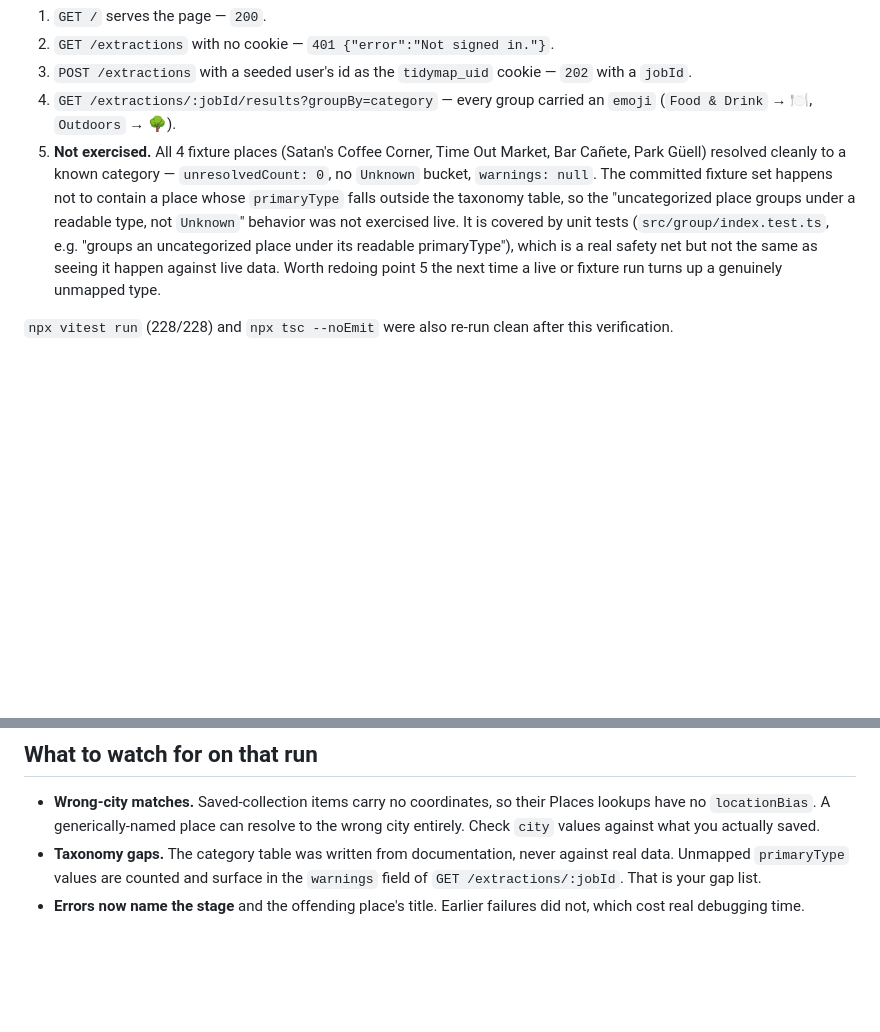
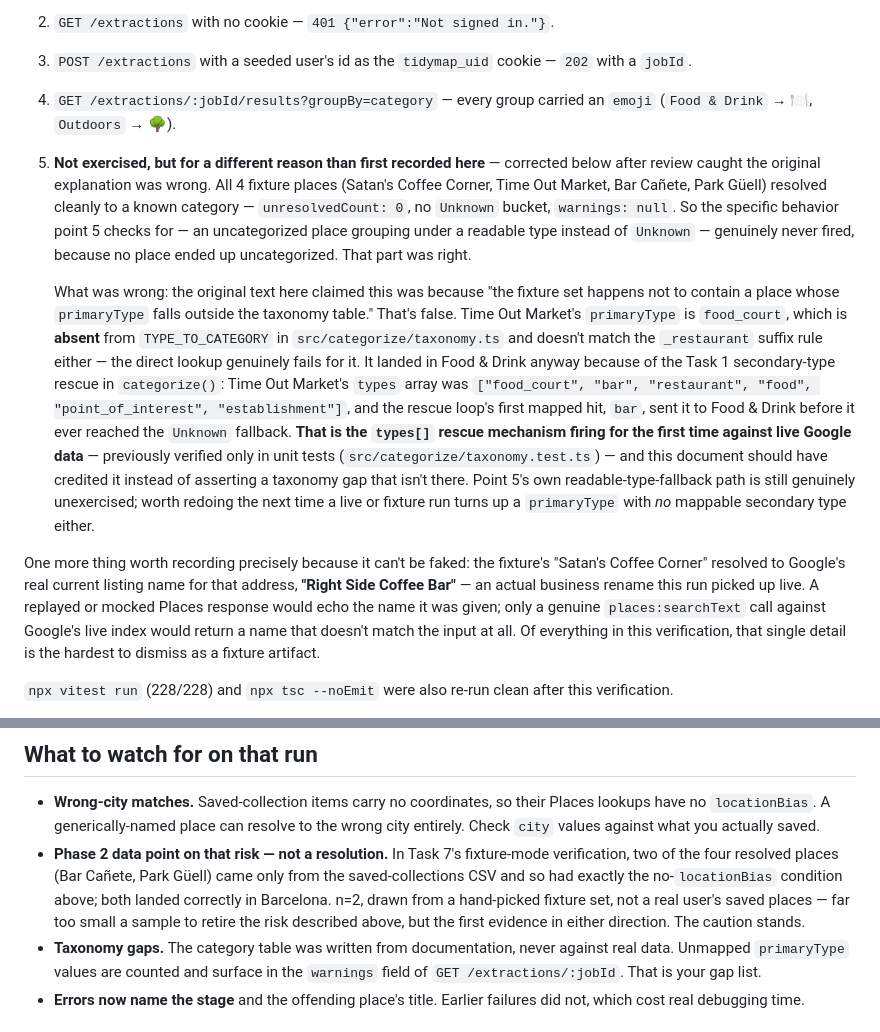
Before and after one commit to lojals/tidyMap, a Markdown page: docs/HANDOFF.md, 2 parts joined by grey strips. Drawn GitHub-style; blank space fills up the shorter version.

Commit message:
docs: credit the types[] rescue and hedge the coordinate-less spot check
Review caught that the previous point-5 explanation was wrong: the fixture
set does contain a place (Time Out Market, primaryType food_court) whose
primary type falls outside the taxonomy table. It landed in Food & Drink
anyway because the Task 1 secondary-type rescue matched "bar" in its
types[] array before falling through to Unknown -- the first live-data
confirmation that rescue path actually works, previously verified only in
unit tests. Point 5 itself (readable-type fallback grouping) is still
genuinely unexercised, since no place ended up uncategorized; that part
was correct and is unchanged.

Also records the one unfakeable detail from the run -- the fixture's
"Satan's Coffee Corner" resolved to Google's real current listing name,
"Right Side Coffee Bar" -- and adds a hedged, explicitly small-sample (n=2)
data point next to the existing wrong-city-match caution, without
softening that caution.

Co-Authored-By: Claude Opus 5 <noreply@anthropic.com>

```diff
--- a/docs/HANDOFF.md
+++ b/docs/HANDOFF.md
@@ -90,17 +90,42 @@ Confirmed, with real output:
    `202` with a `jobId`.
 4. `GET /extractions/:jobId/results?groupBy=category` — every group carried
    an `emoji` (`Food & Drink` → 🍽️, `Outdoors` → 🌳).
-5. **Not exercised.** All 4 fixture places (Satan's Coffee Corner, Time Out
-   Market, Bar Cañete, Park Güell) resolved cleanly to a known category —
-   `unresolvedCount: 0`, no `Unknown` bucket, `warnings: null`. The committed
+5. **Not exercised, but for a different reason than first recorded here** —
+   corrected below after review caught the original explanation was wrong.
+   All 4 fixture places (Satan's Coffee Corner, Time Out Market, Bar Cañete,
+   Park Güell) resolved cleanly to a known category — `unresolvedCount: 0`,
+   no `Unknown` bucket, `warnings: null`. So the specific behavior point 5
+   checks for — an uncategorized place grouping under a readable type
+   instead of `Unknown` — genuinely never fired, because no place ended up
+   uncategorized. That part was right.
+
+   What was wrong: the original text here claimed this was because "the
    fixture set happens not to contain a place whose `primaryType` falls
-   outside the taxonomy table, so the "uncategorized place groups under a
-   readable type, not `Unknown`" behavior was not exercised live. It is
-   covered by unit tests (`src/group/index.test.ts`, e.g. "groups an
-   uncategorized place under its readable primaryType"), which is a real
-   safety net but not the same as seeing it happen against live data. Worth
-   redoing point 5 the next time a live or fixture run turns up a genuinely
-   unmapped type.
+   outside the taxonomy table." That's false. Time Out Market's
+   `primaryType` is `food_court`, which is **absent** from
+   `TYPE_TO_CATEGORY` in `src/categorize/taxonomy.ts` and doesn't match the
+   `_restaurant` suffix rule either — the direct lookup genuinely fails for
+   it. It landed in Food & Drink anyway because of the Task 1 secondary-type
+   rescue in `categorize()`: Time Out Market's `types` array was
+   `["food_court", "bar", "restaurant", "food", "point_of_interest",
+   "establishment"]`, and the rescue loop's first mapped hit, `bar`, sent it
+   to Food & Drink before it ever reached the `Unknown` fallback. **That is
+   the `types[]` rescue mechanism firing for the first time against live
+   Google data** — previously verified only in unit tests
+   (`src/categorize/taxonomy.test.ts`) — and this document should have
+   credited it instead of asserting a taxonomy gap that isn't there. Point
+   5's own readable-type-fallback path is still genuinely unexercised; worth
+   redoing the next time a live or fixture run turns up a `primaryType`
+   with *no* mappable secondary type either.
+
+One more thing worth recording precisely because it can't be faked: the
+fixture's "Satan's Coffee Corner" resolved to Google's real current listing
+name for that address, **"Right Side Coffee Bar"** — an actual business
+rename this run picked up live. A replayed or mocked Places response would
+echo the name it was given; only a genuine `places:searchText` call against
+Google's live index would return a name that doesn't match the input at
+all. Of everything in this verification, that single detail is the hardest
+to dismiss as a fixture artifact.
 
 `npx vitest run` (228/228) and `npx tsc --noEmit` were also re-run clean
 after this verification.
@@ -123,6 +148,12 @@ always hold in this environment.
 - **Wrong-city matches.** Saved-collection items carry no coordinates, so their
   Places lookups have no `locationBias`. A generically-named place can resolve to
   the wrong city entirely. Check `city` values against what you actually saved.
+- **Phase 2 data point on that risk — not a resolution.** In Task 7's fixture-mode
+  verification, two of the four resolved places (Bar Cañete, Park Güell) came only
+  from the saved-collections CSV and so had exactly the no-`locationBias` condition
+  above; both landed correctly in Barcelona. n=2, drawn from a hand-picked fixture
+  set, not a real user's saved places — far too small a sample to retire the risk
+  described above, but the first evidence in either direction. The caution stands.
 - **Taxonomy gaps.** The category table was written from documentation, never
   against real data. Unmapped `primaryType` values are counted and surface in the
   `warnings` field of `GET /extractions/:jobId`. That is your gap list.
```
